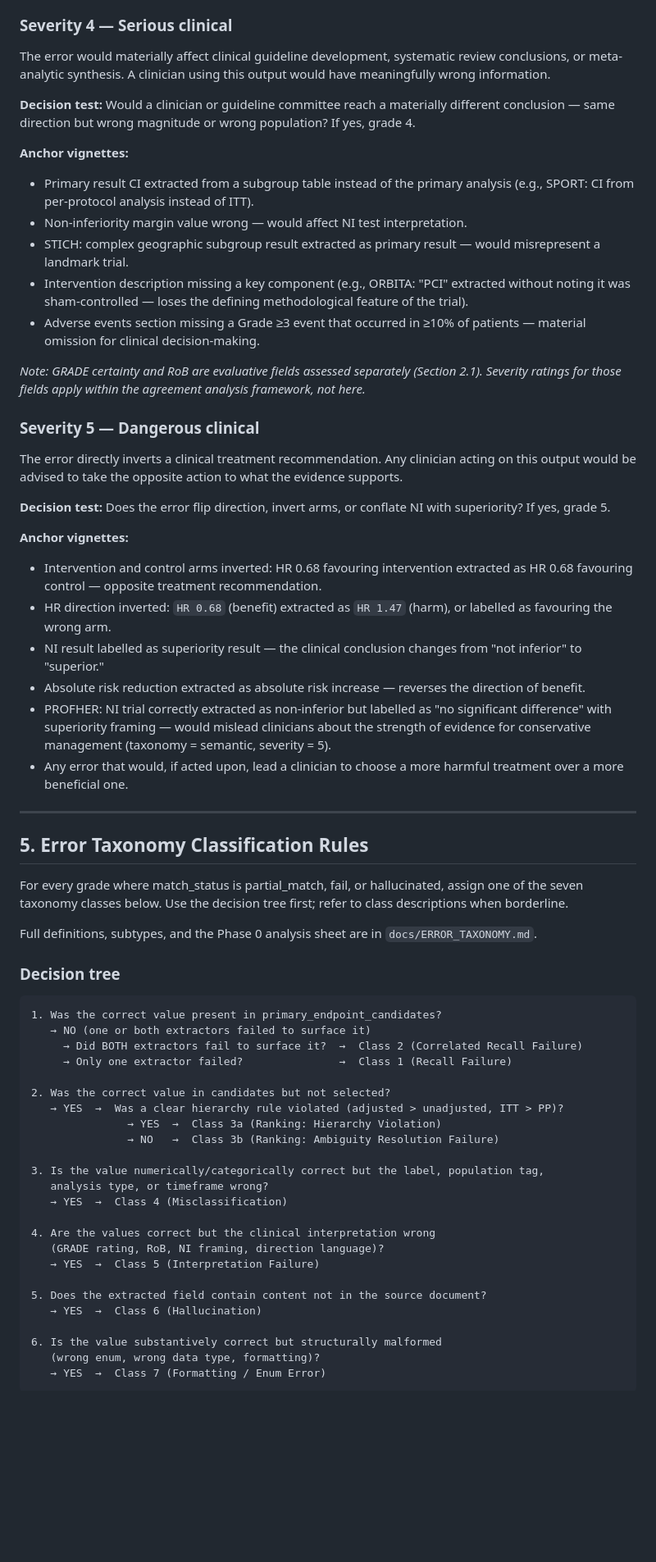
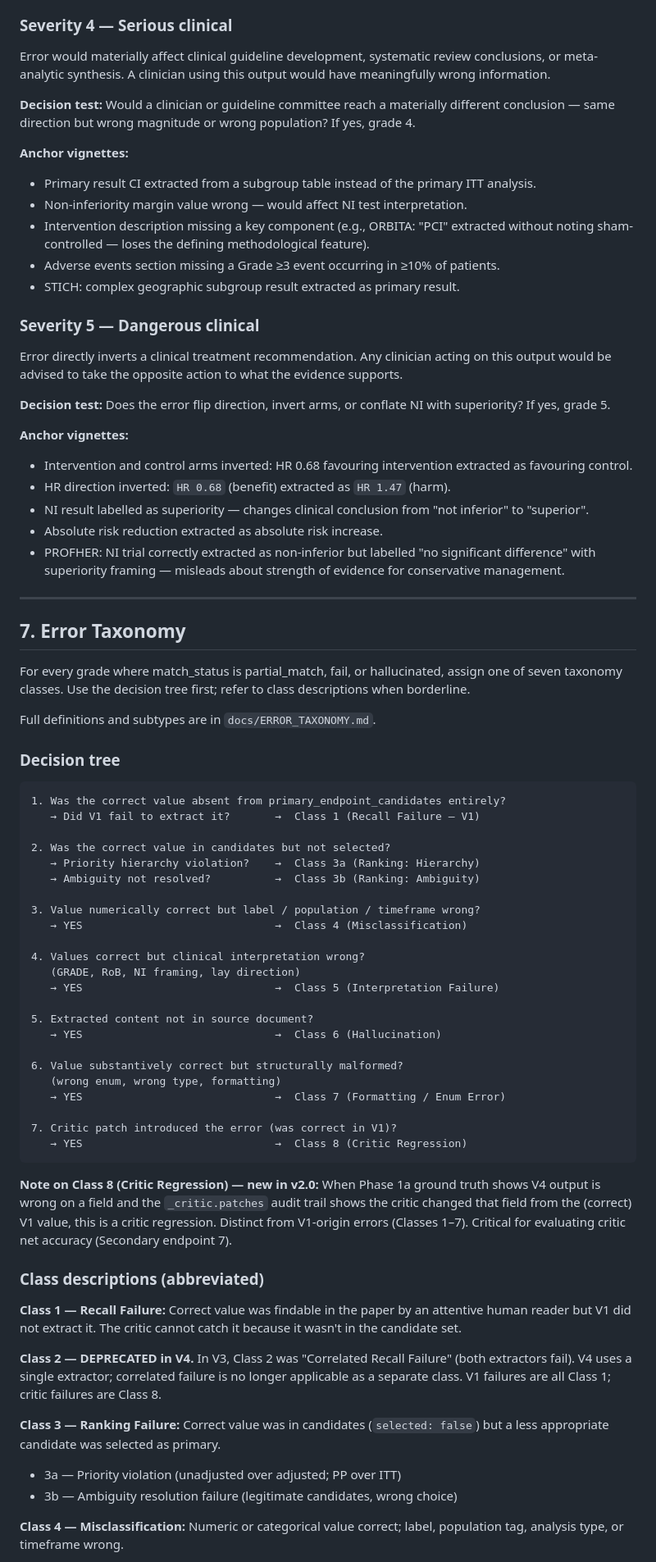
Before and after one commit to rahman-medical-services/Outcome_Logic, a Markdown page: docs/PROTOCOL.md, the part around one of its changes. Shown at 82% size. GitHub-like rendering; blank space fills up the shorter version.

````diff
--- a/docs/PROTOCOL.md
+++ b/docs/PROTOCOL.md
@@ -233,66 +297,77 @@ The error introduces imprecision that could cause minor recalibration of treatme
 
 ### Severity 4 — Serious clinical
 
-The error would materially affect clinical guideline development, systematic review conclusions, or meta-analytic synthesis. A clinician using this output would have meaningfully wrong information.
+Error would materially affect clinical guideline development, systematic review conclusions, or meta-analytic synthesis. A clinician using this output would have meaningfully wrong information.
 
 **Decision test:** Would a clinician or guideline committee reach a materially different conclusion — same direction but wrong magnitude or wrong population? If yes, grade 4.
 
 **Anchor vignettes:**
-- Primary result CI extracted from a subgroup table instead of the primary analysis (e.g., SPORT: CI from per-protocol analysis instead of ITT).
+- Primary result CI extracted from a subgroup table instead of the primary ITT analysis.
 - Non-inferiority margin value wrong — would affect NI test interpretation.
-- STICH: complex geographic subgroup result extracted as primary result — would misrepresent a landmark trial.
-- Intervention description missing a key component (e.g., ORBITA: "PCI" extracted without noting it was sham-controlled — loses the defining methodological feature of the trial).
-- Adverse events section missing a Grade ≥3 event that occurred in ≥10% of patients — material omission for clinical decision-making.
-
-*Note: GRADE certainty and RoB are evaluative fields assessed separately (Section 2.1). Severity ratings for those fields apply within the agreement analysis framework, not here.*
+- Intervention description missing a key component (e.g., ORBITA: "PCI" extracted without noting sham-controlled — loses the defining methodological feature).
+- Adverse events section missing a Grade ≥3 event occurring in ≥10% of patients.
+- STICH: complex geographic subgroup result extracted as primary result.
 
 ### Severity 5 — Dangerous clinical
 
-The error directly inverts a clinical treatment recommendation. Any clinician acting on this output would be advised to take the opposite action to what the evidence supports.
+Error directly inverts a clinical treatment recommendation. Any clinician acting on this output would be advised to take the opposite action to what the evidence supports.
 
 **Decision test:** Does the error flip direction, invert arms, or conflate NI with superiority? If yes, grade 5.
 
 **Anchor vignettes:**
-- Intervention and control arms inverted: HR 0.68 favouring intervention extracted as HR 0.68 favouring control — opposite treatment recommendation.
-- HR direction inverted: `HR 0.68` (benefit) extracted as `HR 1.47` (harm), or labelled as favouring the wrong arm.
-- NI result labelled as superiority result — the clinical conclusion changes from "not inferior" to "superior."
-- Absolute risk reduction extracted as absolute risk increase — reverses the direction of benefit.
-- PROFHER: NI trial correctly extracted as non-inferior but labelled as "no significant difference" with superiority framing — would mislead clinicians about the strength of evidence for conservative management (taxonomy = semantic, severity = 5).
-- Any error that would, if acted upon, lead a clinician to choose a more harmful treatment over a more beneficial one.
+- Intervention and control arms inverted: HR 0.68 favouring intervention extracted as favouring control.
+- HR direction inverted: `HR 0.68` (benefit) extracted as `HR 1.47` (harm).
+- NI result labelled as superiority — changes clinical conclusion from "not inferior" to "superior".
+- Absolute risk reduction extracted as absolute risk increase.
+- PROFHER: NI trial correctly extracted as non-inferior but labelled "no significant difference" with superiority framing — misleads about strength of evidence for conservative management.
 
 ---
 
-## 5. Error Taxonomy Classification Rules
+## 7. Error Taxonomy
 
-For every grade where match_status is partial_match, fail, or hallucinated, assign one of the seven taxonomy classes below. Use the decision tree first; refer to class descriptions when borderline.
+For every grade where match_status is partial_match, fail, or hallucinated, assign one of seven taxonomy classes. Use the decision tree first; refer to class descriptions when borderline.
 
-Full definitions, subtypes, and the Phase 0 analysis sheet are in `docs/ERROR_TAXONOMY.md`.
+Full definitions and subtypes are in `docs/ERROR_TAXONOMY.md`.
 
 ### Decision tree
 
 ```
-1. Was the correct value present in primary_endpoint_candidates?
-   → NO (one or both extractors failed to surface it)
-     → Did BOTH extractors fail to surface it?  →  Class 2 (Correlated Recall Failure)
-     → Only one extractor failed?               →  Class 1 (Recall Failure)
+1. Was the correct value absent from primary_endpoint_candidates entirely?
+   → Did V1 fail to extract it?       →  Class 1 (Recall Failure — V1)
 
 2. Was the correct value in candidates but not selected?
-   → YES  →  Was a clear hierarchy rule violated (adjusted > unadjusted, ITT > PP)?
-               → YES  →  Class 3a (Ranking: Hierarchy Violation)
-               → NO   →  Class 3b (Ranking: Ambiguity Resolution Failure)
+   → Priority hierarchy violation?    →  Class 3a (Ranking: Hierarchy)
+   → Ambiguity not resolved?          →  Class 3b (Ranking: Ambiguity)
 
-3. Is the value numerically/categorically correct but the label, population tag,
-   analysis type, or timeframe wrong?
-   → YES  →  Class 4 (Misclassification)
+3. Value numerically correct but label / population / timeframe wrong?
+   → YES                              →  Class 4 (Misclassification)
 
-4. Are the values correct but the clinical interpretation wrong
-   (GRADE rating, RoB, NI framing, direction language)?
-   → YES  →  Class 5 (Interpretation Failure)
+4. Values correct but clinical interpretation wrong?
+   (GRADE, RoB, NI framing, lay direction)
+   → YES                              →  Class 5 (Interpretation Failure)
 
-5. Does the extracted field contain content not in the source document?
-   → YES  →  Class 6 (Hallucination)
+5. Extracted content not in source document?
+   → YES                              →  Class 6 (Hallucination)
 
-6. Is the value substantively correct but structurally malformed
-   (wrong enum, wrong data type, formatting)?
-   → YES  →  Class 7 (Formatting / Enum Error)
+6. Value substantively correct but structurally malformed?
+   (wrong enum, wrong type, formatting)
+   → YES                              →  Class 7 (Formatting / Enum Error)
+
+7. Critic patch introduced the error (was correct in V1)?
+   → YES                              →  Class 8 (Critic Regression)
 ```
+
+**Note on Class 8 (Critic Regression) — new in v2.0:** When Phase 1a ground truth shows V4 output is wrong on a field and the `_critic.patches` audit trail shows the critic changed that field from the (correct) V1 value, this is a critic regression. Distinct from V1-origin errors (Classes 1–7). Critical for evaluating critic net accuracy (Secondary endpoint 7).
+
+### Class descriptions (abbreviated)
+
+**Class 1 — Recall Failure:** Correct value was findable in the paper by an attentive human reader but V1 did not extract it. The critic cannot catch it because it wasn't in the candidate set.
+
+**Class 2 — DEPRECATED in V4.** In V3, Class 2 was "Correlated Recall Failure" (both extractors fail). V4 uses a single extractor; correlated failure is no longer applicable as a separate class. V1 failures are all Class 1; critic failures are Class 8.
+
+**Class 3 — Ranking Failure:** Correct value was in candidates (`selected: false`) but a less appropriate candidate was selected as primary.
+- 3a — Priority violation (unadjusted over adjusted; PP over ITT)
+- 3b — Ambiguity resolution failure (legitimate candidates, wrong choice)
+
+**Class 4 — Misclassification:** Numeric or categorical value correct; label, population tag, analysis type, or timeframe wrong.
+
````
Also changed, not shown: other parts of docs/PROTOCOL.md (+299 -311 lines).
